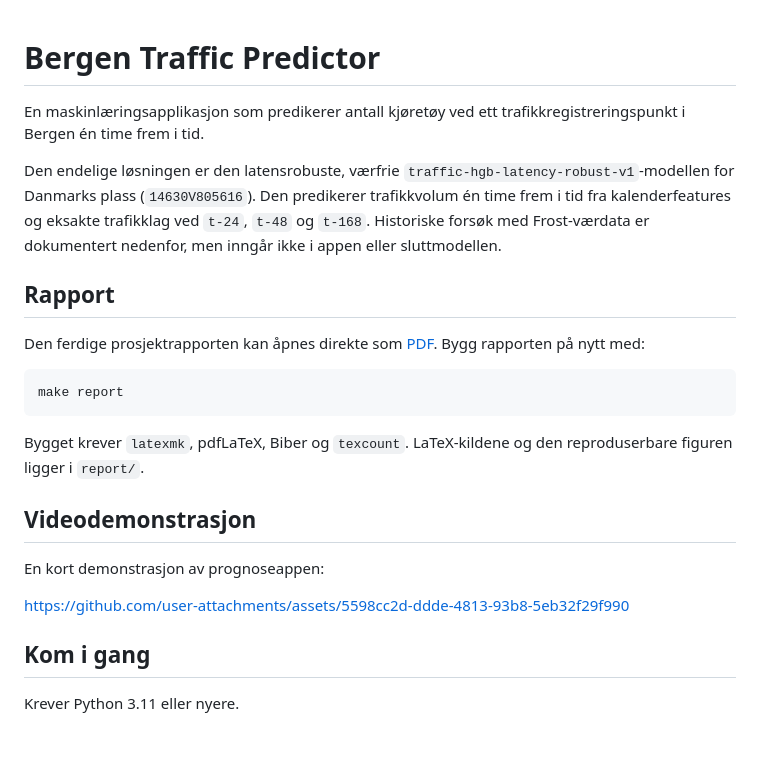
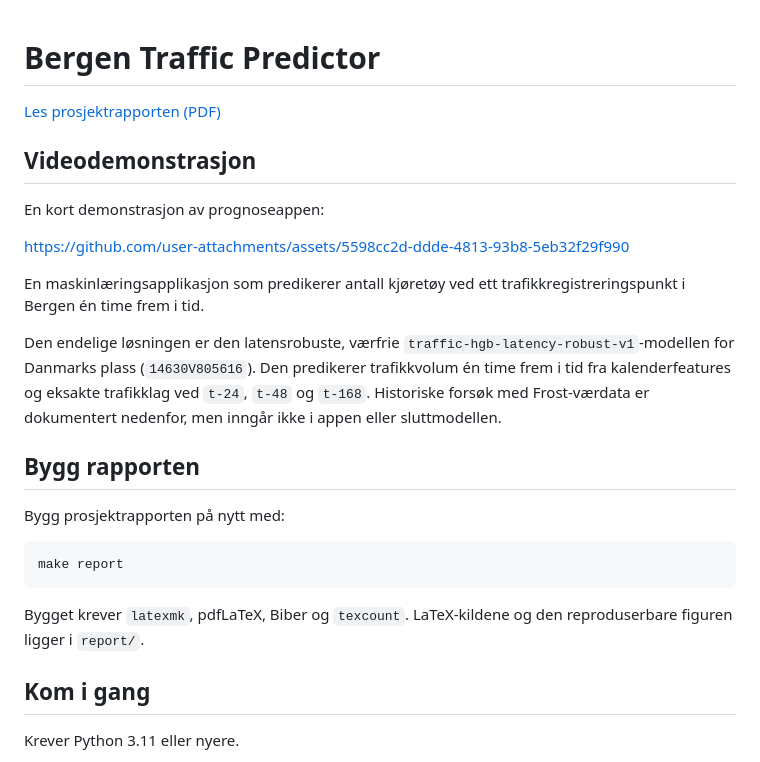
Before and after one commit to haavard186484/bergen-traffic-predictor, a Markdown page: README.md, the part around the change. Rendered like a GitHub page; blank space fills up the shorter version.

Commit message:
Oppdater README

````diff
--- a/README.md
+++ b/README.md
@@ -1,4 +1,16 @@
 # Bergen Traffic Predictor
+
+[Les prosjektrapporten (PDF)](report/bergen-traffic-predictor-report.pdf)
+
+## Videodemonstrasjon
+
+En kort demonstrasjon av prognoseappen:
+
+
+
+https://github.com/user-attachments/assets/5598cc2d-ddde-4813-93b8-5eb32f29f990
+
+
 
 En maskinlæringsapplikasjon som predikerer antall kjøretøy ved ett
 trafikkregistreringspunkt i Bergen én time frem i tid.
@@ -9,10 +21,9 @@ Den predikerer trafikkvolum én time frem i tid fra kalenderfeatures og eksakte
 trafikklag ved `t-24`, `t-48` og `t-168`. Historiske forsøk med Frost-værdata
 er dokumentert nedenfor, men inngår ikke i appen eller sluttmodellen.
 
-## Rapport
+## Bygg rapporten
 
-Den ferdige prosjektrapporten kan åpnes direkte som
-[PDF](report/bergen-traffic-predictor-report.pdf). Bygg rapporten på nytt med:
+Bygg prosjektrapporten på nytt med:
 
 ```bash
 make report
@@ -20,16 +31,6 @@ make report
 
 Bygget krever `latexmk`, pdfLaTeX, Biber og `texcount`. LaTeX-kildene og den
 reproduserbare figuren ligger i `report/`.
-
-## Videodemonstrasjon
-
-En kort demonstrasjon av prognoseappen:
-
-
-
-https://github.com/user-attachments/assets/5598cc2d-ddde-4813-93b8-5eb32f29f990
-
-
 
 ## Kom i gang
 
````
